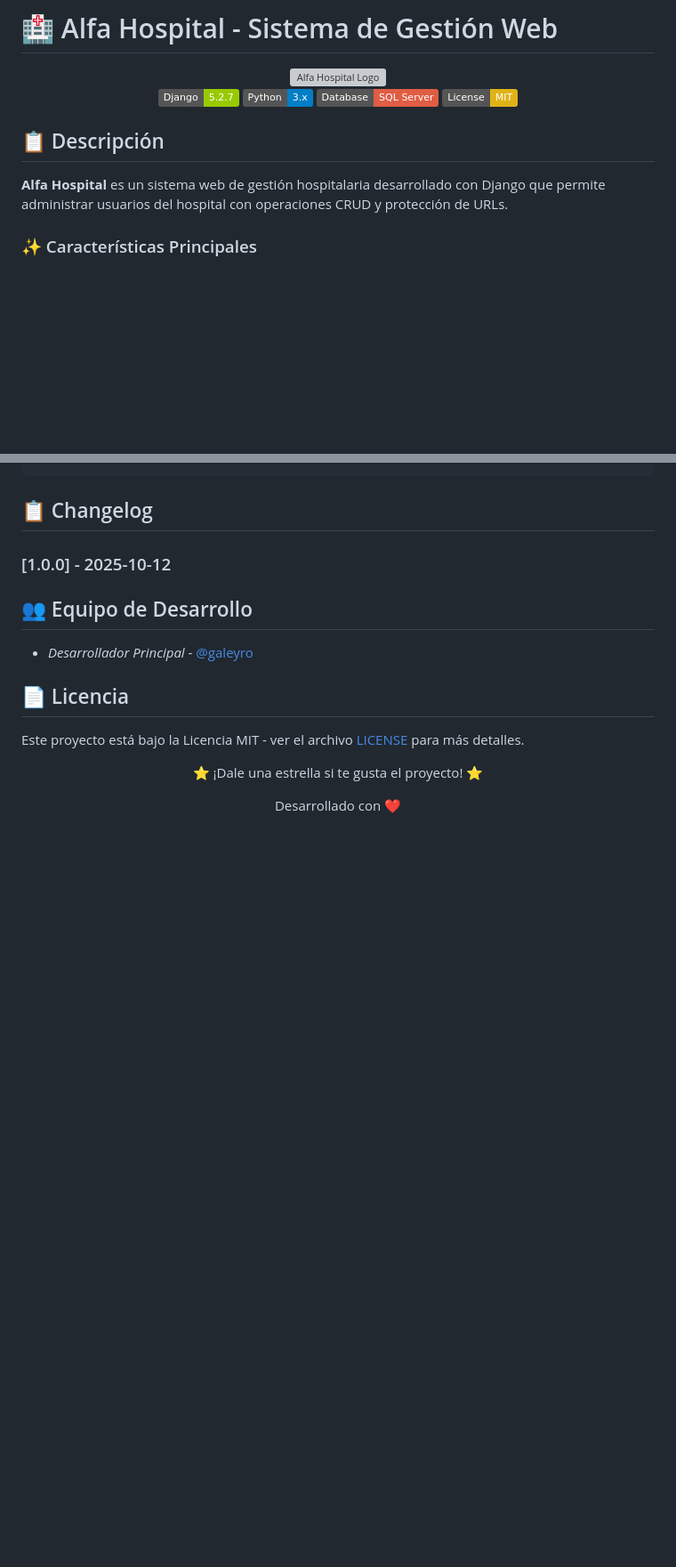
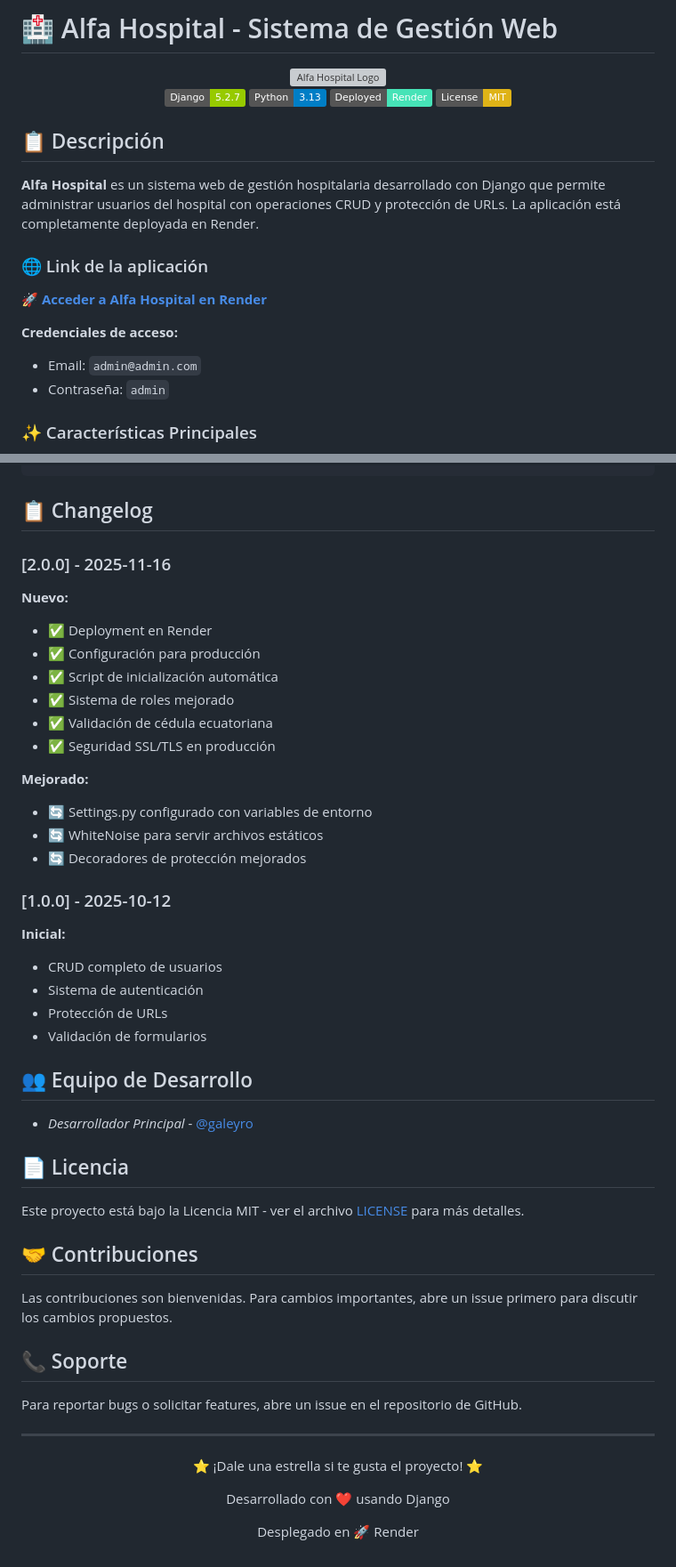
Before and after one commit to galeyro/Web-page-hospital, a Markdown page: README.md, 2 parts joined by grey strips. Shown at 89% size. Rendered like a GitHub page; badges without logos; blank space fills up the shorter version; grey boxes are pictures that could not be loaded.

```diff
--- a/README.md
+++ b/README.md
@@ -4,14 +4,22 @@
   <img src="hospital/login/static/images/LOGO-COLOR.svg" alt="Alfa Hospital Logo" width="200"/>
 
   [![Django](https://img.shields.io/badge/Django-5.2.7-green.svg)](https://djangoproject.com/)
-  [![Python](https://img.shields.io/badge/Python-3.x-blue.svg)](https://python.org/)
-  [![SQL Server](https://img.shields.io/badge/Database-SQL%20Server-red.svg)](https://www.microsoft.com/sql-server)
+  [![Python](https://img.shields.io/badge/Python-3.13-blue.svg)](https://python.org/)
+  [![Render](https://img.shields.io/badge/Deployed-Render-46E3B7.svg)](https://render.com/)
   [![License](https://img.shields.io/badge/License-MIT-yellow.svg)](LICENSE)
 </div>
 
 ## 📋 Descripción
 
-**Alfa Hospital** es un sistema web de gestión hospitalaria desarrollado con Django que permite administrar usuarios del hospital con operaciones CRUD y protección de URLs.
+**Alfa Hospital** es un sistema web de gestión hospitalaria desarrollado con Django que permite administrar usuarios del hospital con operaciones CRUD y protección de URLs. La aplicación está completamente deployada en Render.
+
+### 🌐 Link de la aplicación
+
+🚀 **[Acceder a Alfa Hospital en Render](https://web-page-hospital.onrender.com/)**
+
+**Credenciales de acceso:**
+- Email: `admin@admin.com`
+- Contraseña: `admin`
 
 ### ✨ Características Principales
 
@@ -196,7 +245,28 @@ class Usuario(models.Model):
 
 ## 📋 Changelog
 
+### [2.0.0] - 2025-11-16
+
+**Nuevo:**
+- ✅ Deployment en Render
+- ✅ Configuración para producción
+- ✅ Script de inicialización automática
+- ✅ Sistema de roles mejorado
+- ✅ Validación de cédula ecuatoriana
+- ✅ Seguridad SSL/TLS en producción
+
+**Mejorado:**
+- 🔄 Settings.py configurado con variables de entorno
+- 🔄 WhiteNoise para servir archivos estáticos
+- 🔄 Decoradores de protección mejorados
+
 ### [1.0.0] - 2025-10-12
+
+**Inicial:**
+- CRUD completo de usuarios
+- Sistema de autenticación
+- Protección de URLs
+- Validación de formularios
 
 ## 👥 Equipo de Desarrollo
 
@@ -206,7 +276,18 @@ class Usuario(models.Model):
 
 Este proyecto está bajo la Licencia MIT - ver el archivo [LICENSE](LICENSE) para más detalles.
 
+## 🤝 Contribuciones
+
+Las contribuciones son bienvenidas. Para cambios importantes, abre un issue primero para discutir los cambios propuestos.
+
+## 📞 Soporte
+
+Para reportar bugs o solicitar features, abre un issue en el repositorio de GitHub.
+
+---
+
 <div align="center">
   <p>⭐ ¡Dale una estrella si te gusta el proyecto! ⭐</p>
-  <p>Desarrollado con ❤️ </p>
+  <p>Desarrollado con ❤️ usando Django</p>
+  <p>Desplegado en 🚀 Render</p>
 </div>
```
Also changed, not shown: other parts of README.md (+94 -53 lines).
